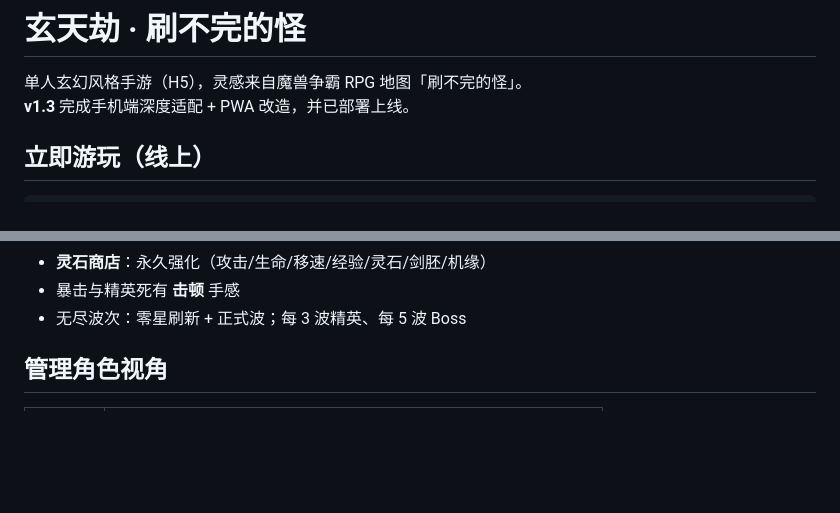
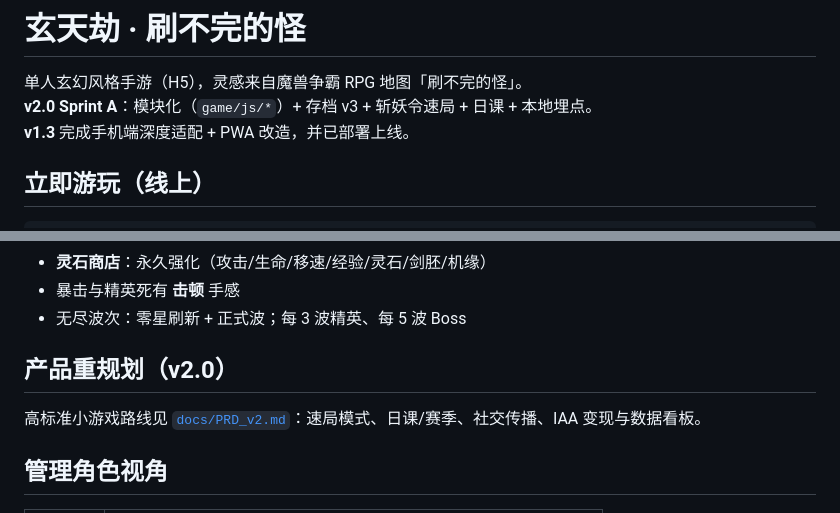
Before and after one commit to Timmmmmo/xuantianjie, a Markdown page: docs/README.md, 2 parts joined by grey strips. GitHub-like rendering; blank space fills up the shorter version.

Commit message:
feat: 更新 docs/README.md

```diff
--- a/docs/README.md
+++ b/docs/README.md
@@ -1,6 +1,7 @@
 # 玄天劫 · 刷不完的怪
 
 单人玄幻风格手游（H5），灵感来自魔兽争霸 RPG 地图「刷不完的怪」。
+**v2.0 Sprint A**：模块化（`game/js/*`）+ 存档 v3 + 斩妖令速局 + 日课 + 本地埋点。
 **v1.3** 完成手机端深度适配 + PWA 改造，并已部署上线。
 
 ## 立即游玩（线上）
@@ -50,6 +51,10 @@ game/index.html
 - **灵石商店**：永久强化（攻击/生命/移速/经验/灵石/剑胚/机缘）
 - 暴击与精英死有 **击顿** 手感
 - 无尽波次：零星刷新 + 正式波；每 3 波精英、每 5 波 Boss
+
+## 产品重规划（v2.0）
+
+高标准小游戏路线见 [`docs/PRD_v2.md`](docs/PRD_v2.md)：速局模式、日课/赛季、社交传播、IAA 变现与数据看板。
 
 ## 管理角色视角
 
```
